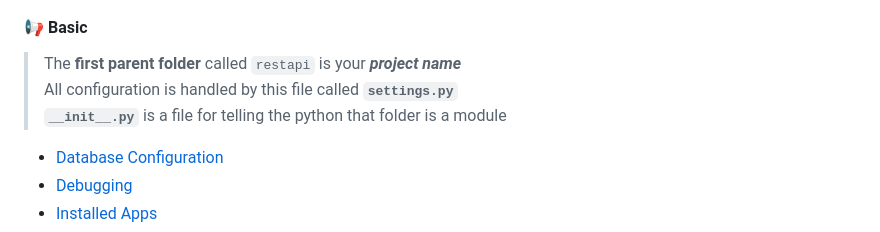
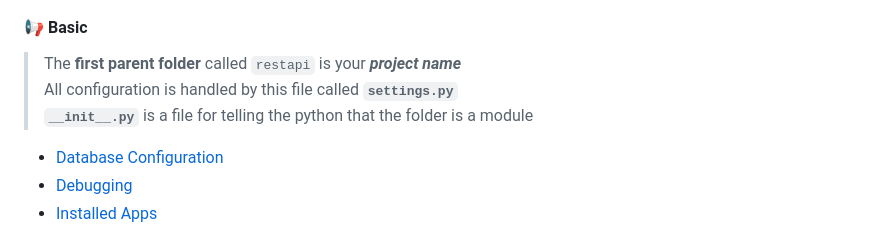
Before and after one commit to faidfadjri/django-rest-api-starter-kit, a Markdown page: README.md, the part around the change. Rendered like a GitHub page.

Commit message:
update: readme

```diff
--- a/README.md
+++ b/README.md
@@ -40,7 +40,7 @@ Run Application
 #### 📢 Basic
 
 > The **first parent folder** called `restapi` is your **_project name_** <br>
-> All configuration is handled by this file called **`settings.py`** <br> **`__init__.py`** is a file for telling the python that folder is a module
+> All configuration is handled by this file called **`settings.py`** <br> **`__init__.py`** is a file for telling the python that the folder is a module
 
 - [Database Configuration](#database-configuration)
 - [Debugging](#debugging)
```
